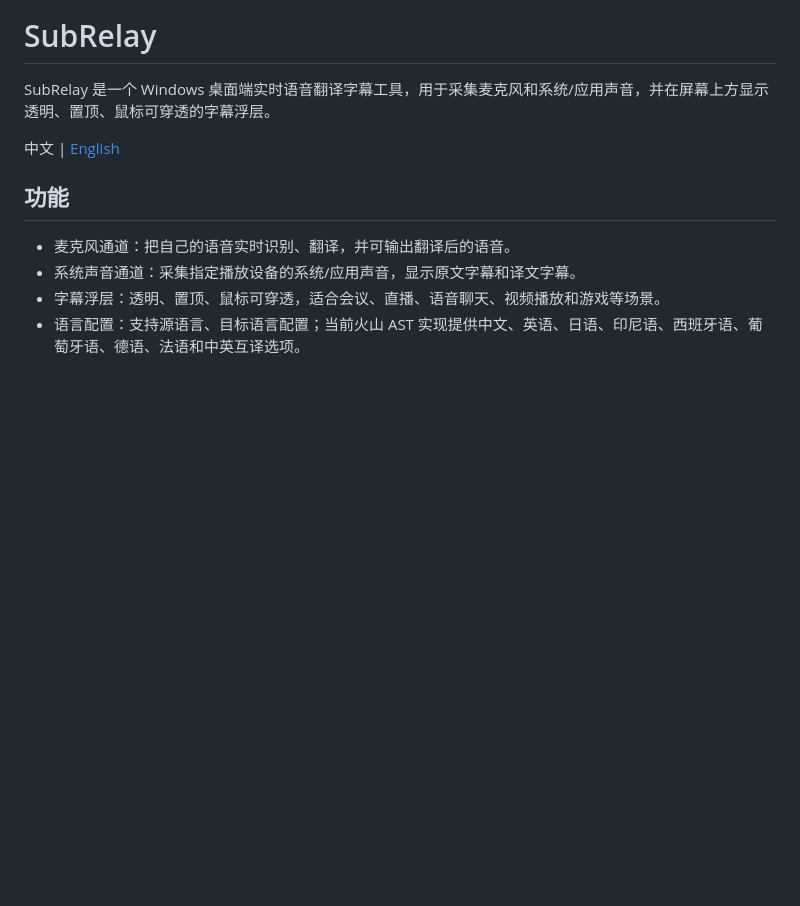
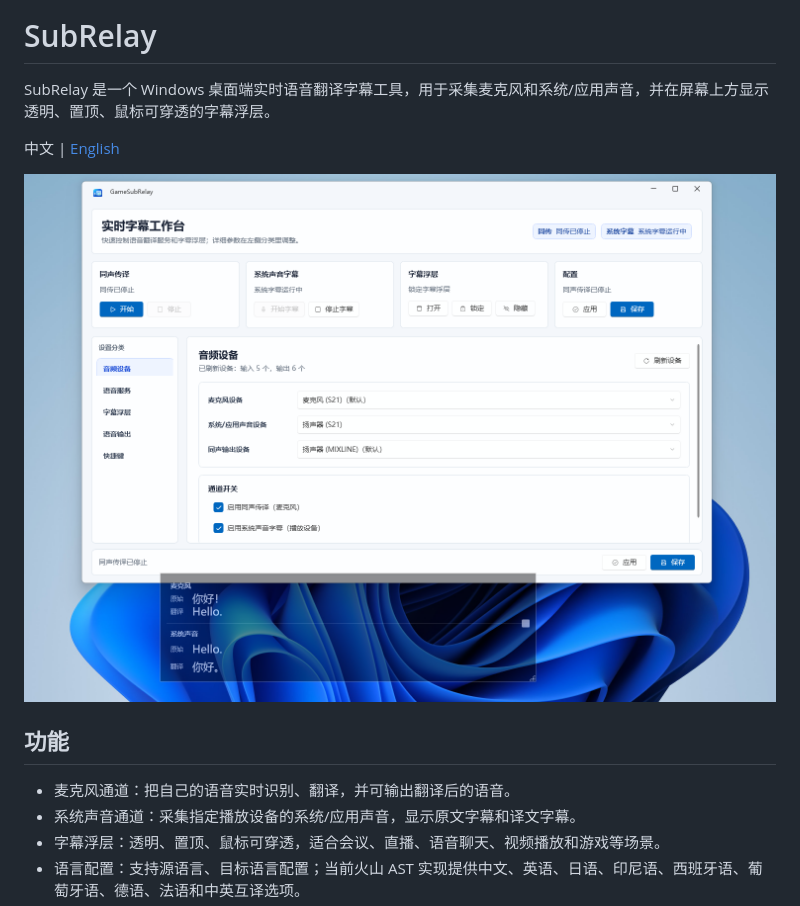
Before and after one commit to sffzh/SubRelay, a Markdown page: README.md, the part around the change. Rendered like a GitHub page; pictures changed too: docs/assets/subrelay-workbench.png (added); blank space fills up the shorter version.

```diff
--- a/README.md
+++ b/README.md
@@ -3,6 +3,8 @@
 SubRelay 是一个 Windows 桌面端实时语音翻译字幕工具，用于采集麦克风和系统/应用声音，并在屏幕上方显示透明、置顶、鼠标可穿透的字幕浮层。
 
 中文 | [English](README.en-US.md)
+
+![SubRelay 主界面截图](docs/assets/subrelay-workbench.png)
 
 ## 功能
 
```
Also changed, not shown: README.en-US.md (+2 -0 lines).
